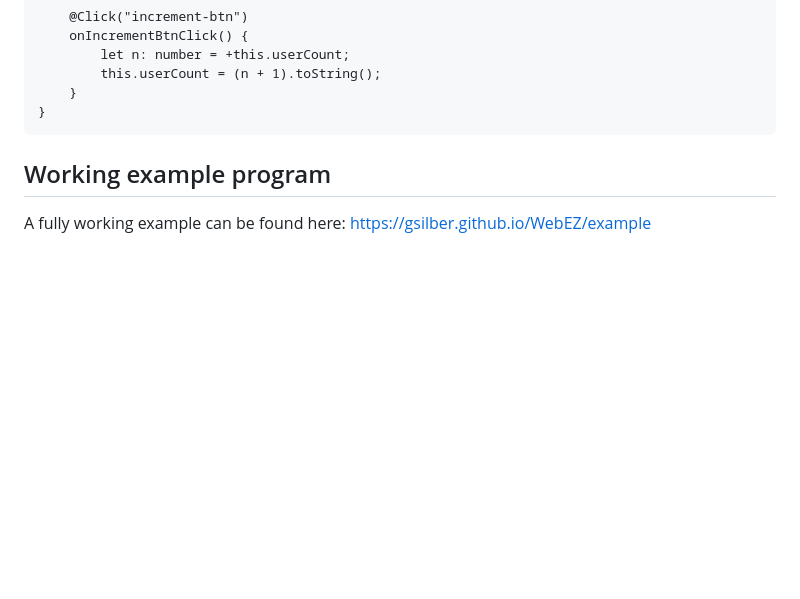
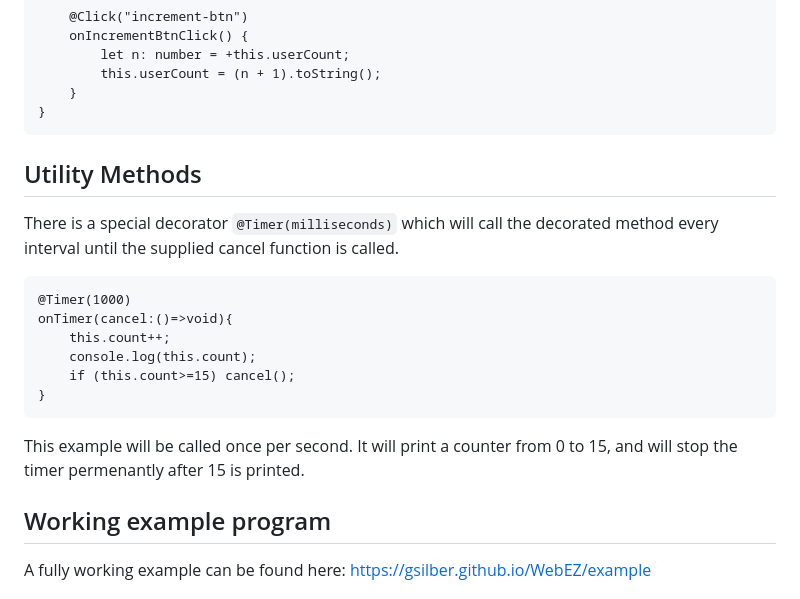
Before and after one commit to gsilber/WebEZ, a Markdown page: README.md, the part around the change. Drawn GitHub-style; blank space fills up the shorter version.

Commit message:
added timer to docs

````diff
--- a/README.md
+++ b/README.md
@@ -160,6 +160,18 @@ export class MainComponent extends EzComponent {
     }
 }
 ```
+
+## Utility Methods
+There is a special decorator ```@Timer(milliseconds)``` which will call the decorated method every interval until the supplied cancel function is called.
+```
+@Timer(1000)
+onTimer(cancel:()=>void){
+    this.count++;
+    console.log(this.count);
+    if (this.count>=15) cancel();
+}
+```
+This example will be called once per second.  It will print a counter from 0 to 15, and will stop the timer permenantly after 15 is printed.
 ## Working example program
 A fully working example can be found here:
 [https://gsilber.github.io/WebEZ/example](https://gsilber.github.io/WebEZ/example)
````
